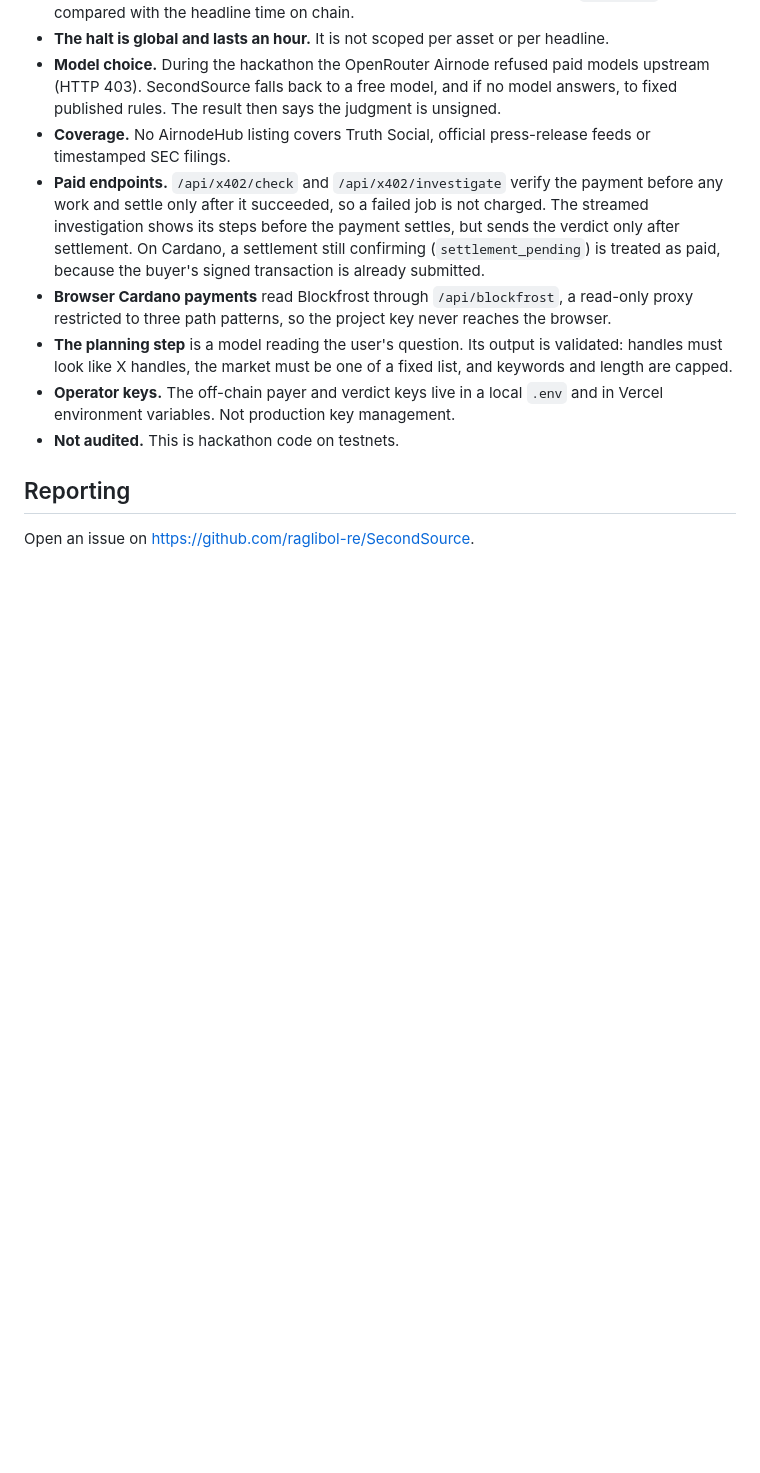
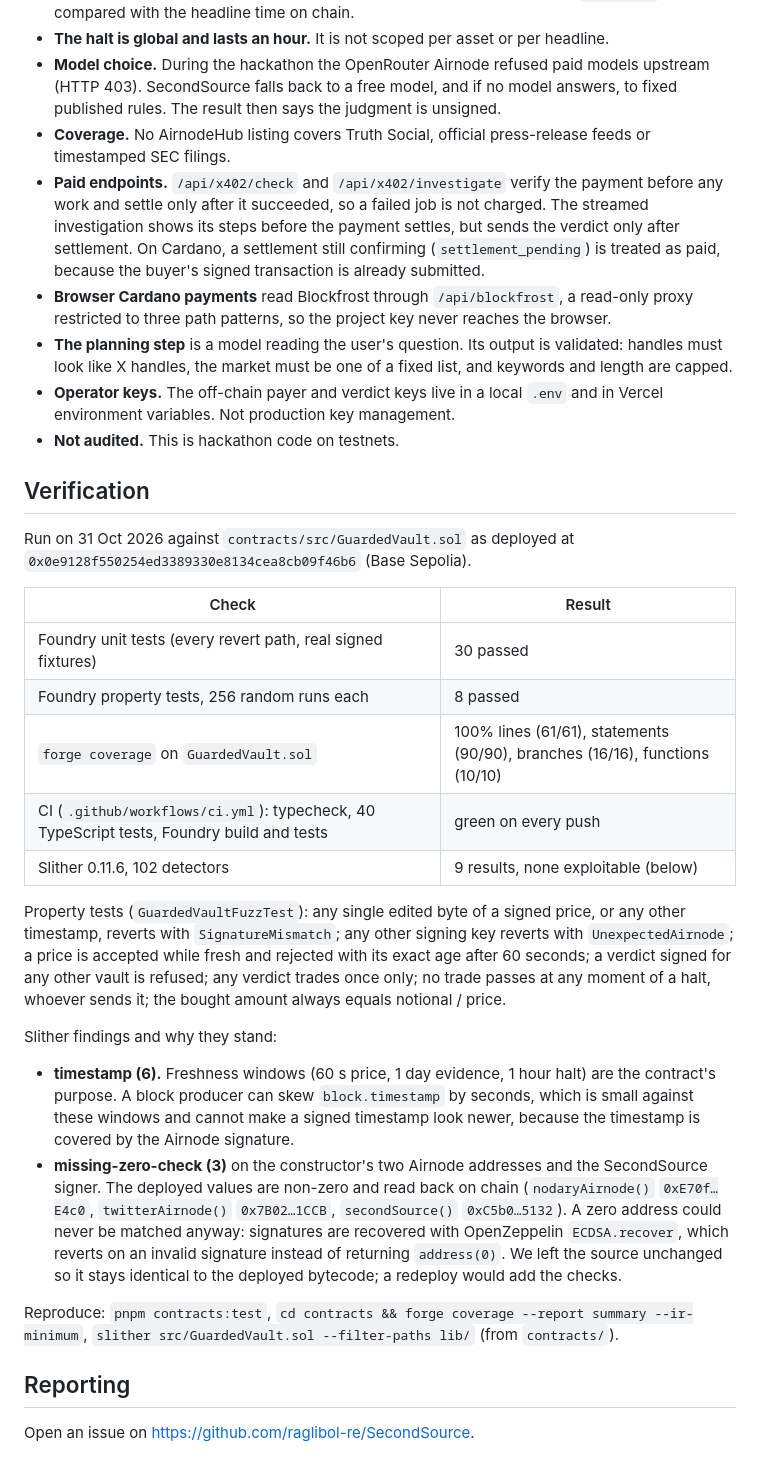
Before and after one commit to raglibol-re/SecondSource, a Markdown page: SECURITY.md, the part around the change. Rendered like a GitHub page; blank space fills up the shorter version.

Commit message:
SECURITY: verification results, property tests, 100% coverage, Slither findings and why they stand

```diff
--- a/SECURITY.md
+++ b/SECURITY.md
@@ -88,6 +88,38 @@ contract.
   Not production key management.
 - **Not audited.** This is hackathon code on testnets.
 
+## Verification
+
+Run on 31 Oct 2026 against `contracts/src/GuardedVault.sol` as deployed at
+`0x0e9128f550254ed3389330e8134cea8cb09f46b6` (Base Sepolia).
+
+| Check | Result |
+|---|---|
+| Foundry unit tests (every revert path, real signed fixtures) | 30 passed |
+| Foundry property tests, 256 random runs each | 8 passed |
+| `forge coverage` on `GuardedVault.sol` | 100% lines (61/61), statements (90/90), branches (16/16), functions (10/10) |
+| CI (`.github/workflows/ci.yml`): typecheck, 40 TypeScript tests, Foundry build and tests | green on every push |
+| Slither 0.11.6, 102 detectors | 9 results, none exploitable (below) |
+
+Property tests (`GuardedVaultFuzzTest`): any single edited byte of a signed price, or any other timestamp, reverts with
+`SignatureMismatch`; any other signing key reverts with `UnexpectedAirnode`; a price is accepted while fresh and
+rejected with its exact age after 60 seconds; a verdict signed for any other vault is refused; any verdict trades once
+only; no trade passes at any moment of a halt, whoever sends it; the bought amount always equals notional / price.
+
+Slither findings and why they stand:
+
+- **timestamp (6).** Freshness windows (60 s price, 1 day evidence, 1 hour halt) are the contract's purpose. A block
+  producer can skew `block.timestamp` by seconds, which is small against these windows and cannot make a signed
+  timestamp look newer, because the timestamp is covered by the Airnode signature.
+- **missing-zero-check (3)** on the constructor's two Airnode addresses and the SecondSource signer. The deployed values
+  are non-zero and read back on chain (`nodaryAirnode()` `0xE70f…E4c0`, `twitterAirnode()` `0x7B02…1CCB`,
+  `secondSource()` `0xC5b0…5132`). A zero address could never be matched anyway: signatures are recovered with
+  OpenZeppelin `ECDSA.recover`, which reverts on an invalid signature instead of returning `address(0)`. We left the
+  source unchanged so it stays identical to the deployed bytecode; a redeploy would add the checks.
+
+Reproduce: `pnpm contracts:test`, `cd contracts && forge coverage --report summary --ir-minimum`,
+`slither src/GuardedVault.sol --filter-paths lib/` (from `contracts/`).
+
 ## Reporting
 
 Open an issue on https://github.com/raglibol-re/SecondSource.
```
